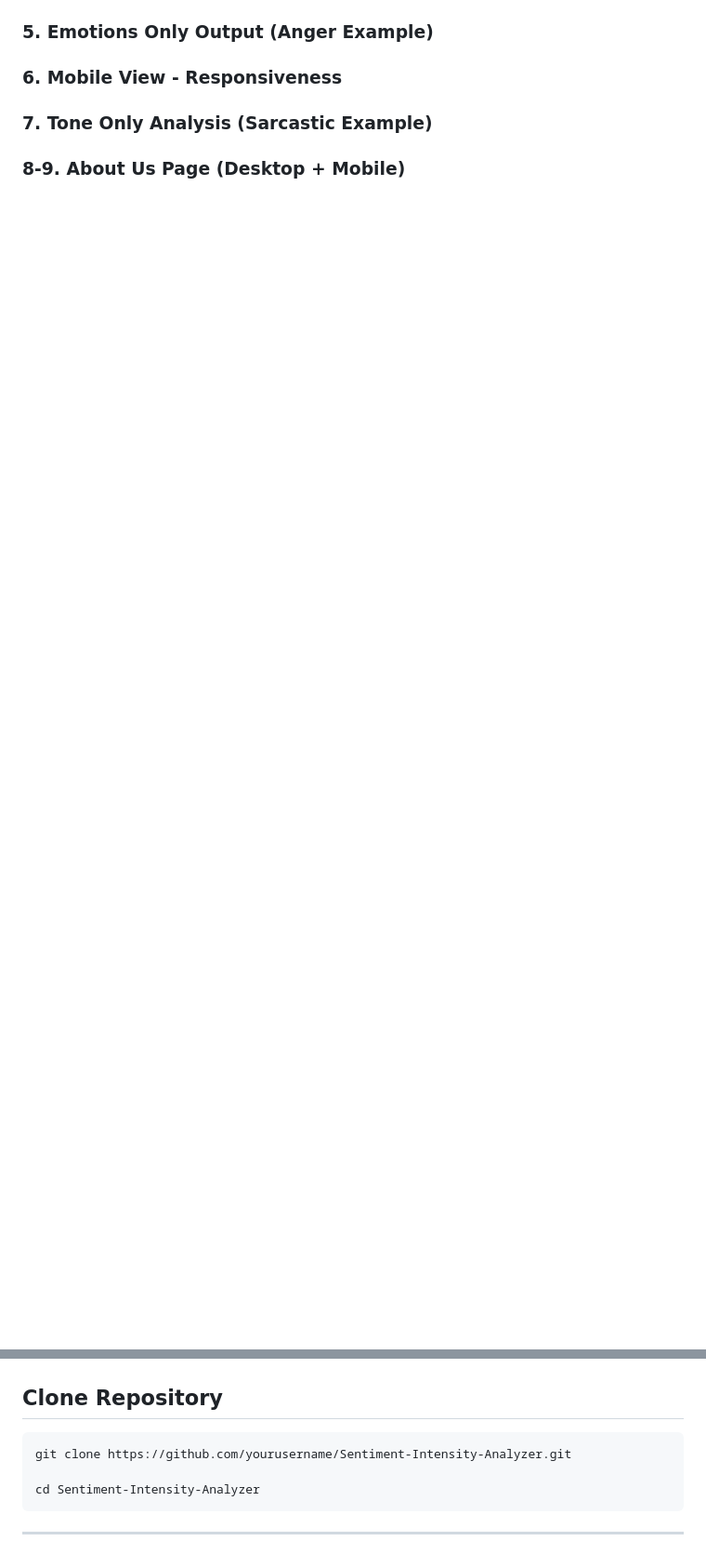
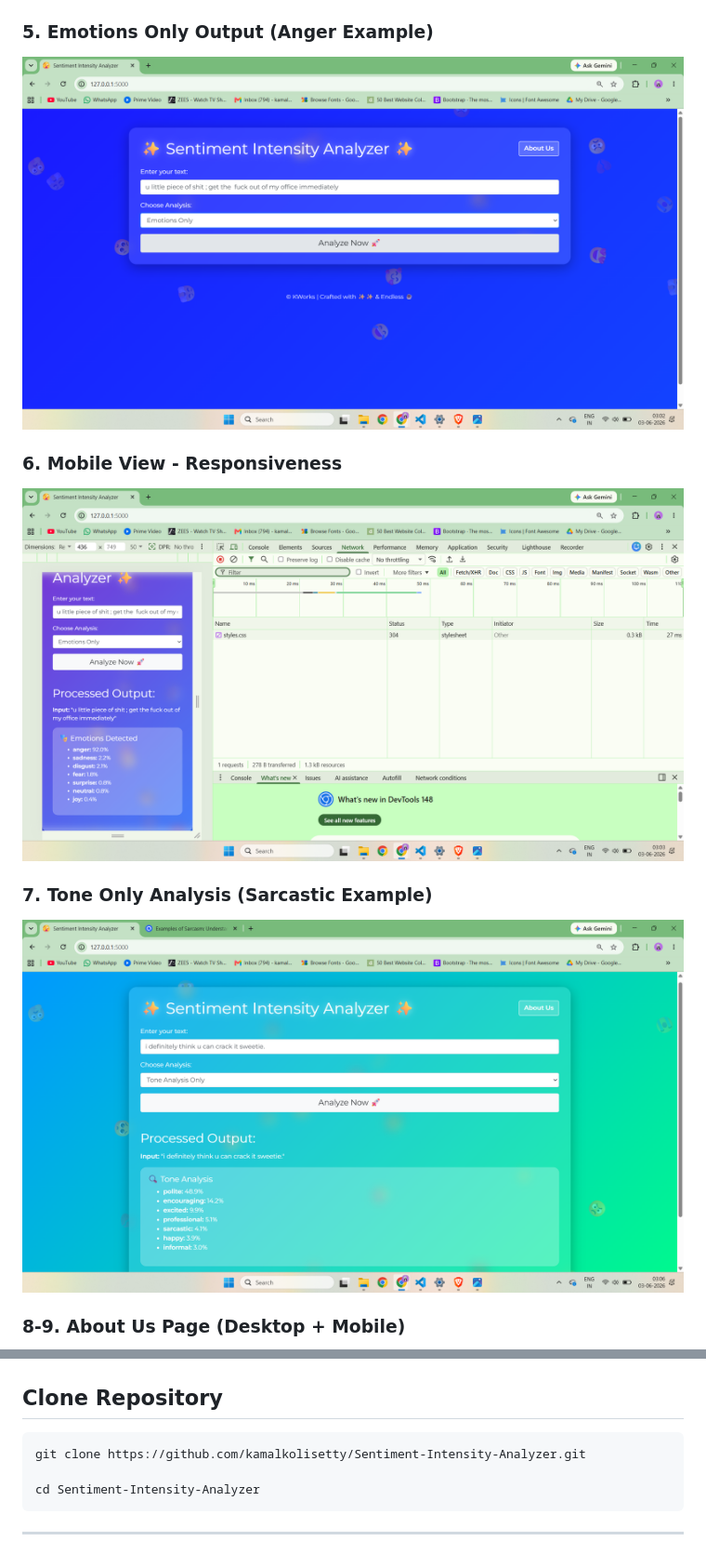
Before and after one commit to kamalkolisetty/kamal-Sentiment-Intensity-Analyzer, a Markdown page: README.md, 2 parts joined by grey strips. Shown at 93% size. Drawn GitHub-style; blank space fills up the shorter version.

````diff
--- a/README.md
+++ b/README.md
@@ -432,9 +445,19 @@ Sentiment-Intensity-Analyzer/
 
 ### 5. Emotions Only Output (Anger Example)
 
+![](screenshots/5.png)
+
+
 ### 6. Mobile View - Responsiveness
+
+![](screenshots/6.png)
+
 
 ### 7. Tone Only Analysis (Sarcastic Example)
 
+
+![](screenshots/77.png)
+
+
 ### 8-9. About Us Page (Desktop + Mobile)
 
@@ -455,7 +490,7 @@ Sentiment-Intensity-Analyzer/
 ## Clone Repository
 
 ```bash
-git clone https://github.com/yourusername/Sentiment-Intensity-Analyzer.git
+git clone https://github.com/kamalkolisetty/Sentiment-Intensity-Analyzer.git
 
 cd Sentiment-Intensity-Analyzer
 ```
````
Also changed, not shown: other parts of README.md (+29 -4 lines).
